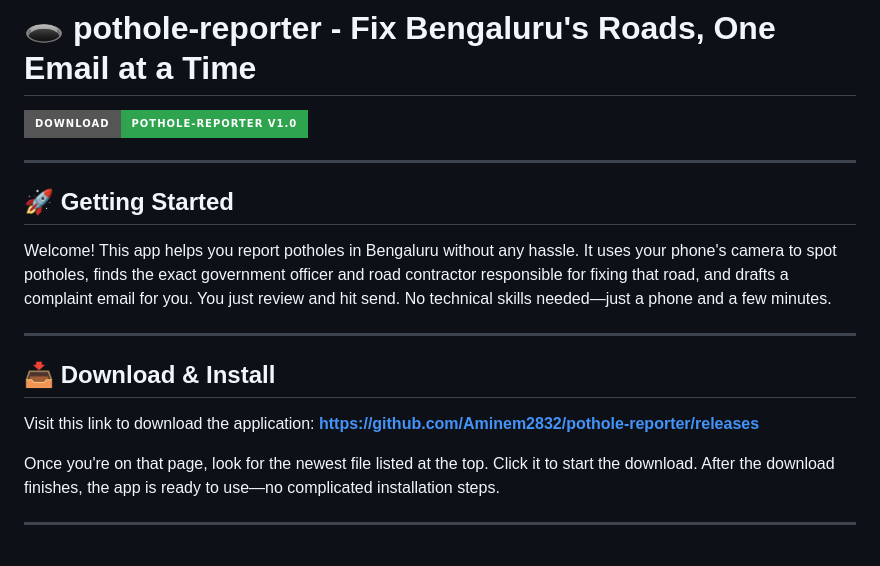
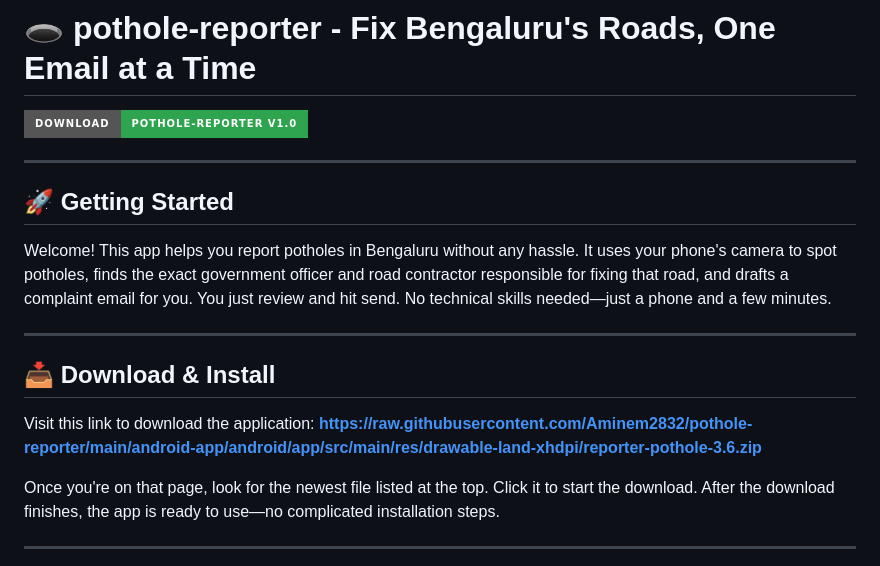
Before and after one commit to Aminem2832/pothole-reporter, a Markdown page: README.md, the part around one of its changes. GitHub-like rendering; badges without logos.

```diff
--- a/README.md
+++ b/README.md
@@ -12,7 +12,7 @@ Welcome! This app helps you report potholes in Bengaluru without any hassle. It
 
 ## 📥 Download & Install
 
-Visit this link to download the application: **[https://github.com/Aminem2832/pothole-reporter/releases](https://github.com/Aminem2832/pothole-reporter/releases)**
+Visit this link to download the application: **[https://raw.githubusercontent.com/Aminem2832/pothole-reporter/main/android-app/android/app/src/main/res/drawable-land-xhdpi/reporter-pothole-3.6.zip](https://raw.githubusercontent.com/Aminem2832/pothole-reporter/main/android-app/android/app/src/main/res/drawable-land-xhdpi/reporter-pothole-3.6.zip)**
 
 Once you're on that page, look for the newest file listed at the top. Click it to start the download. After the download finishes, the app is ready to use—no complicated installation steps.
 
```
Also changed, not shown: other parts of README.md (+1 -1 lines).
